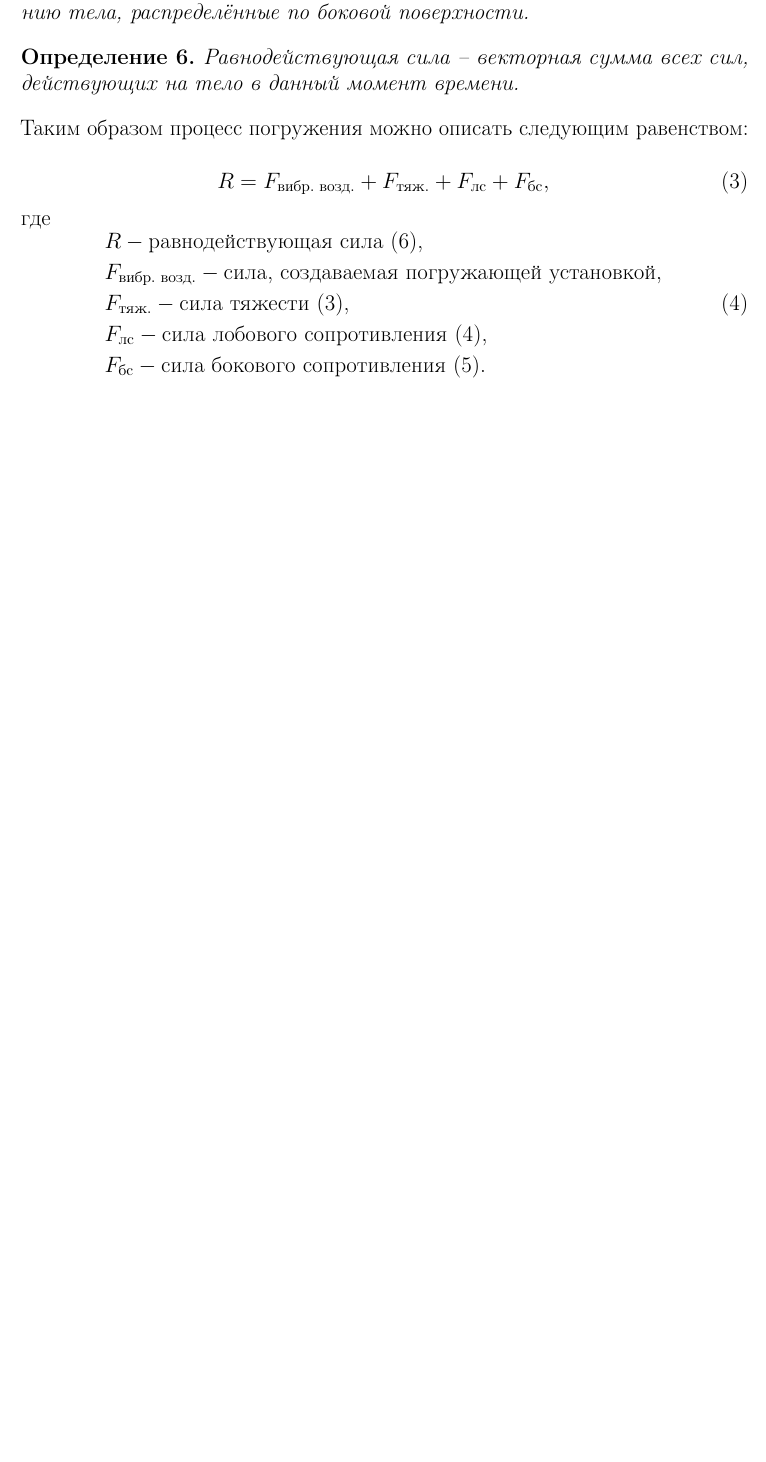
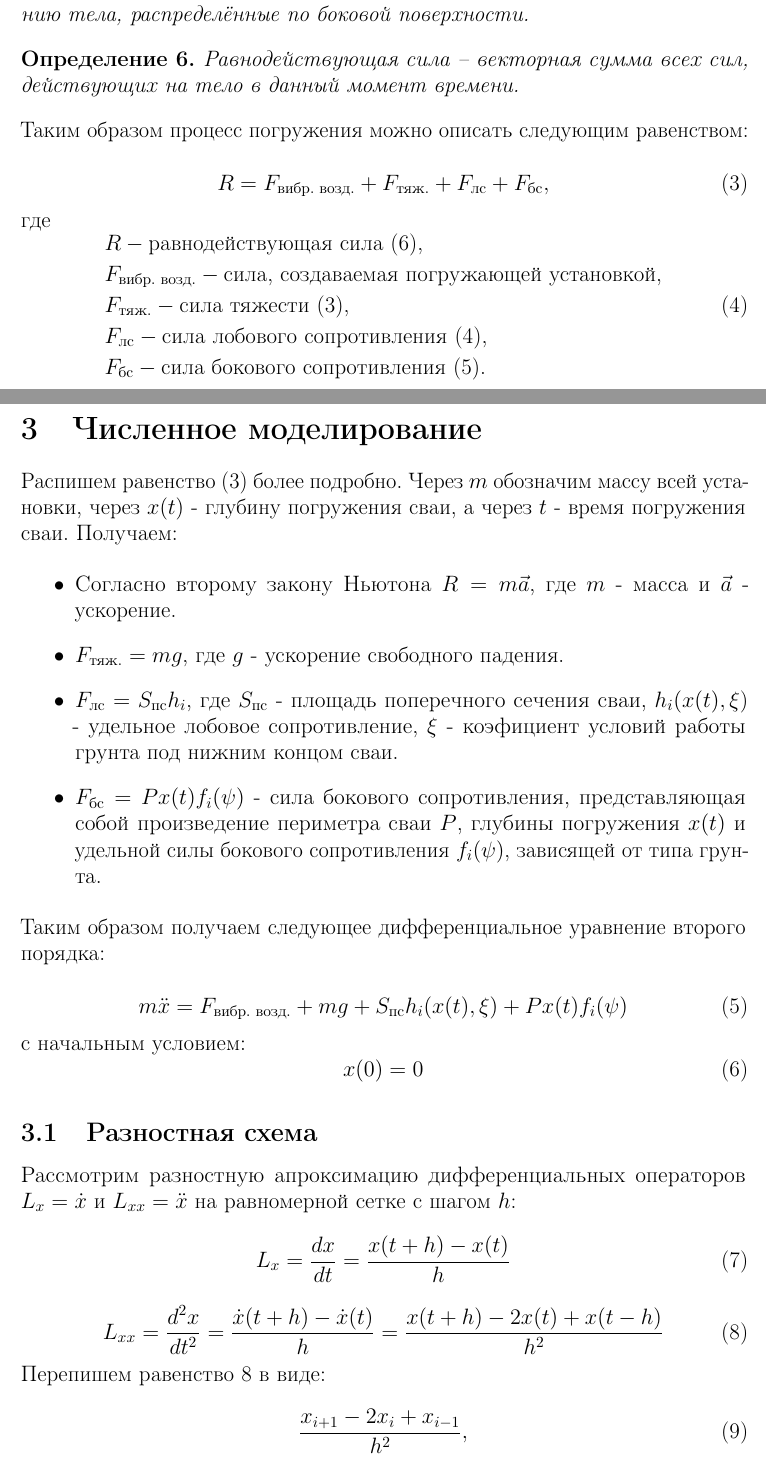
Before and after one commit to ijustbsd/diplom-math-2019, a LaTeX thesis (diplom.tex, which reads main.tex): part of page 5 of 5 before the commit and two parts of pages 5 and 6 of 9 after it, the two joined at a grey line, cut so that both start at the same text, the shorter picture padded with empty space. Compiled offline with pdfLaTeX.

Commit message:
Численное моделирование

```diff
--- a/main.tex
+++ b/main.tex
@@ -88,3 +88,45 @@
 \end{equation}
 
 \clearpage
+
+\section{Численное моделирование}
+
+Распишем равенство (\ref{eq:R}) более подробно. Через $m$ обозначим массу всей установки, через $x(t)$ - глубину
+погружения сваи, а через $t$ - время погружения сваи. Получаем:
+
+\begin{itemize}
+\item Согласно второму закону Ньютона $R = m\vec{a}$, где $m$ - масса и $\vec{a}$ - ускорение.
+\item $F_\text{тяж.} = mg$, где $g$ - ускорение свободного падения.
+\item $F_\text{лс} = S_\text{пс} h_i$, где $S_\text{пс}$ - площадь поперечного сечения сваи,
+$h_i(x(t), \xi$) - удельное лобовое сопротивление, $\xi$ - коэфициент условий работы грунта под нижним концом сваи.
+\item $F_\text{бс} = P x(t) f_i(\psi)$ - сила бокового сопротивления, представляющая собой произведение периметра сваи
+$P$, глубины погружения $x(t)$ и удельной силы бокового сопротивления $f_i(\psi)$, зависящей от типа грунта.
+\end{itemize}
+
+\noindent Таким образом получаем следующее дифференциальное уравнение второго порядка:
+
+\begin{equation}
+    \label{eq:main}
+    m\ddot{x} = F_\text{вибр. возд.} + mg + S_\text{пс} h_i(x(t), \xi) + P x(t) f_i(\psi)
+\end{equation}
+с начальным условием:
+\begin{equation}
+    x(0) = 0
+\end{equation}
+
+\subsection{Разностная схема}
+
+Рассмотрим разностную апроксимацию дифференциальных операторов $L_x = \dot{x}$ и $L_{xx} = \ddot{x}$ на равномерной
+сетке с шагом $h$:
+\begin{equation}
+    L_x = \frac{dx}{dt} = \frac{x(t + h) - x(t)}{h}
+\end{equation}
+\begin{equation}
+    \label{eq:lxx}
+    L_{xx} = \frac{d^2x}{dt^2} = \frac{\dot{x}(t + h) - \dot{x}(t)}{h} = \frac{x(t + h) - 2x(t) + x(t - h)}{h^2}
+\end{equation}
+Перепишем равенство \ref{eq:lxx} в виде:
+\begin{equation}
+    \label{eq:approximation}
+    \frac{x_{i+1} - 2x_i + x_{i-1}}{h^2},
+\end{equation}
@@ -90,0 +144 @@
+\end{equation}
```
Also changed, not shown: main.tex (25 more changed lines).
